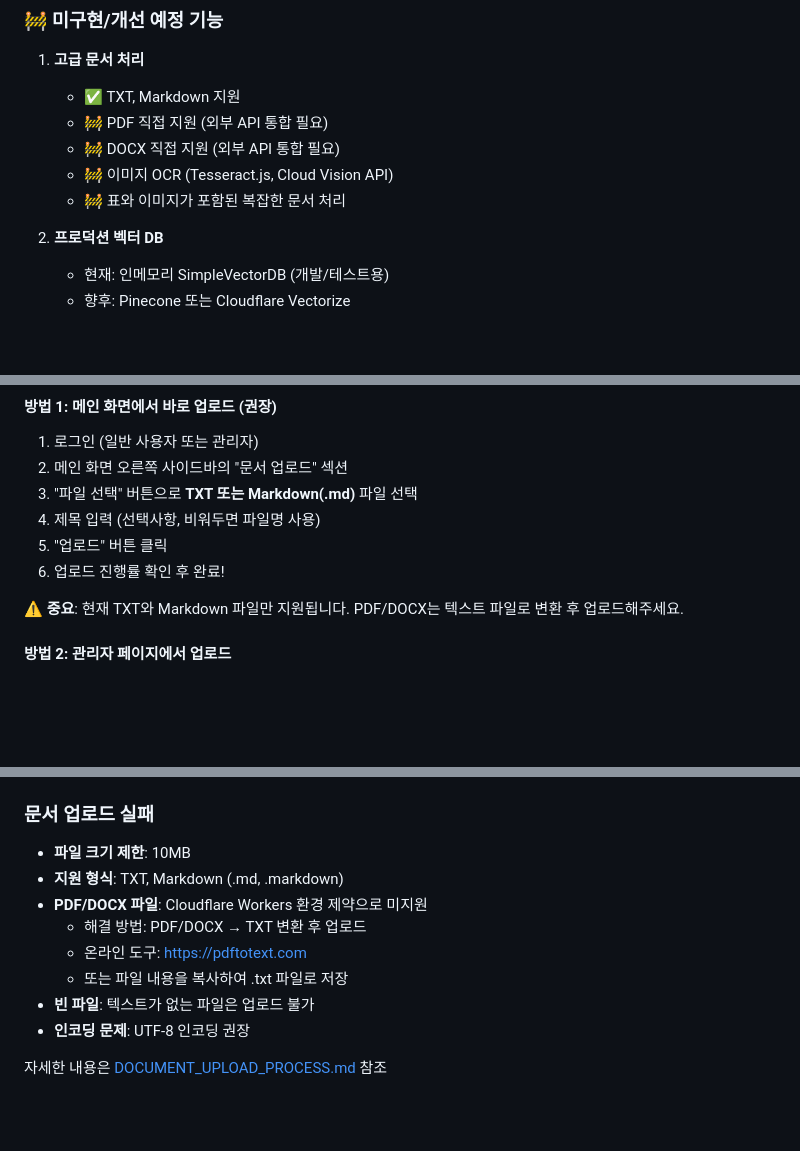
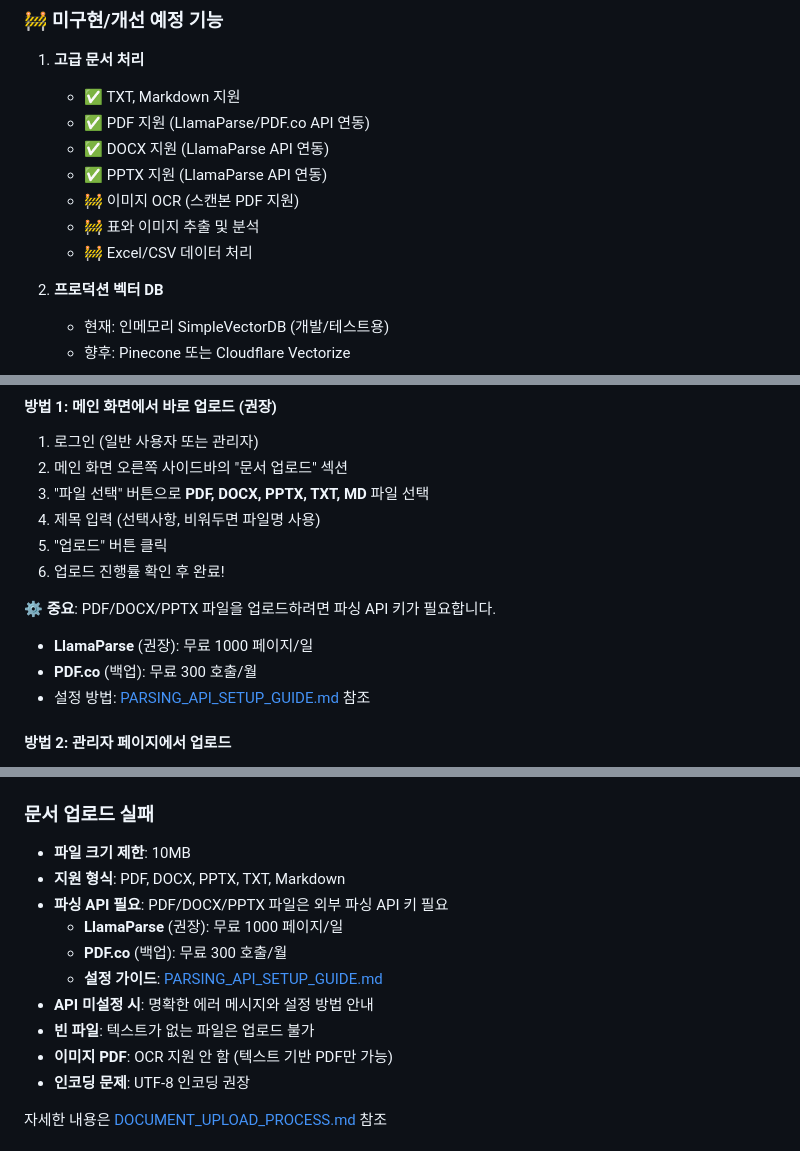
Before and after one commit to taeryol/AI_sogang, a Markdown page: README.md, 3 parts joined by grey strips. GitHub-like rendering; blank space fills up the shorter version.

Commit message:
Update README: Document PDF/DOCX/PPTX support with parsing API

```diff
--- a/README.md
+++ b/README.md
@@ -132,10 +133,12 @@ AI 에이전트 기반 차세대 지식 관리 시스템 - RAG(Retrieval-Augment
 
 1. **고급 문서 처리**
    - ✅ TXT, Markdown 지원
-   - 🚧 PDF 직접 지원 (외부 API 통합 필요)
-   - 🚧 DOCX 직접 지원 (외부 API 통합 필요)
-   - 🚧 이미지 OCR (Tesseract.js, Cloud Vision API)
-   - 🚧 표와 이미지가 포함된 복잡한 문서 처리
+   - ✅ PDF 지원 (LlamaParse/PDF.co API 연동)
+   - ✅ DOCX 지원 (LlamaParse API 연동)
+   - ✅ PPTX 지원 (LlamaParse API 연동)
+   - 🚧 이미지 OCR (스캔본 PDF 지원)
+   - 🚧 표와 이미지 추출 및 분석
+   - 🚧 Excel/CSV 데이터 처리
 
 2. **프로덕션 벡터 DB**
    - 현재: 인메모리 SimpleVectorDB (개발/테스트용)
@@ -244,12 +247,15 @@ pm2 logs webapp --nostream
 #### 방법 1: 메인 화면에서 바로 업로드 (권장)
 1. 로그인 (일반 사용자 또는 관리자)
 2. 메인 화면 오른쪽 사이드바의 "문서 업로드" 섹션
-3. "파일 선택" 버튼으로 **TXT 또는 Markdown(.md)** 파일 선택
+3. "파일 선택" 버튼으로 **PDF, DOCX, PPTX, TXT, MD** 파일 선택
 4. 제목 입력 (선택사항, 비워두면 파일명 사용)
 5. "업로드" 버튼 클릭
 6. 업로드 진행률 확인 후 완료!
 
-**⚠️ 중요**: 현재 TXT와 Markdown 파일만 지원됩니다. PDF/DOCX는 텍스트 파일로 변환 후 업로드해주세요.
+**⚙️ 중요**: PDF/DOCX/PPTX 파일을 업로드하려면 파싱 API 키가 필요합니다.
+- **LlamaParse** (권장): 무료 1000 페이지/일
+- **PDF.co** (백업): 무료 300 호출/월
+- 설정 방법: [PARSING_API_SETUP_GUIDE.md](./PARSING_API_SETUP_GUIDE.md) 참조
 
 #### 방법 2: 관리자 페이지에서 업로드
 1. 관리자 계정으로 로그인
@@ -387,12 +393,14 @@ webapp/
 
 ### 문서 업로드 실패
 - **파일 크기 제한**: 10MB
-- **지원 형식**: TXT, Markdown (.md, .markdown)
-- **PDF/DOCX 파일**: Cloudflare Workers 환경 제약으로 미지원
-  - 해결 방법: PDF/DOCX → TXT 변환 후 업로드
-  - 온라인 도구: https://pdftotext.com
-  - 또는 파일 내용을 복사하여 .txt 파일로 저장
+- **지원 형식**: PDF, DOCX, PPTX, TXT, Markdown
+- **파싱 API 필요**: PDF/DOCX/PPTX 파일은 외부 파싱 API 키 필요
+  - **LlamaParse** (권장): 무료 1000 페이지/일
+  - **PDF.co** (백업): 무료 300 호출/월
+  - **설정 가이드**: [PARSING_API_SETUP_GUIDE.md](./PARSING_API_SETUP_GUIDE.md)
+- **API 미설정 시**: 명확한 에러 메시지와 설정 방법 안내
 - **빈 파일**: 텍스트가 없는 파일은 업로드 불가
+- **이미지 PDF**: OCR 지원 안 함 (텍스트 기반 PDF만 가능)
 - **인코딩 문제**: UTF-8 인코딩 권장
 
 자세한 내용은 [DOCUMENT_UPLOAD_PROCESS.md](./DOCUMENT_UPLOAD_PROCESS.md) 참조
```
Also changed, not shown: other parts of README.md (+5 -4 lines).
